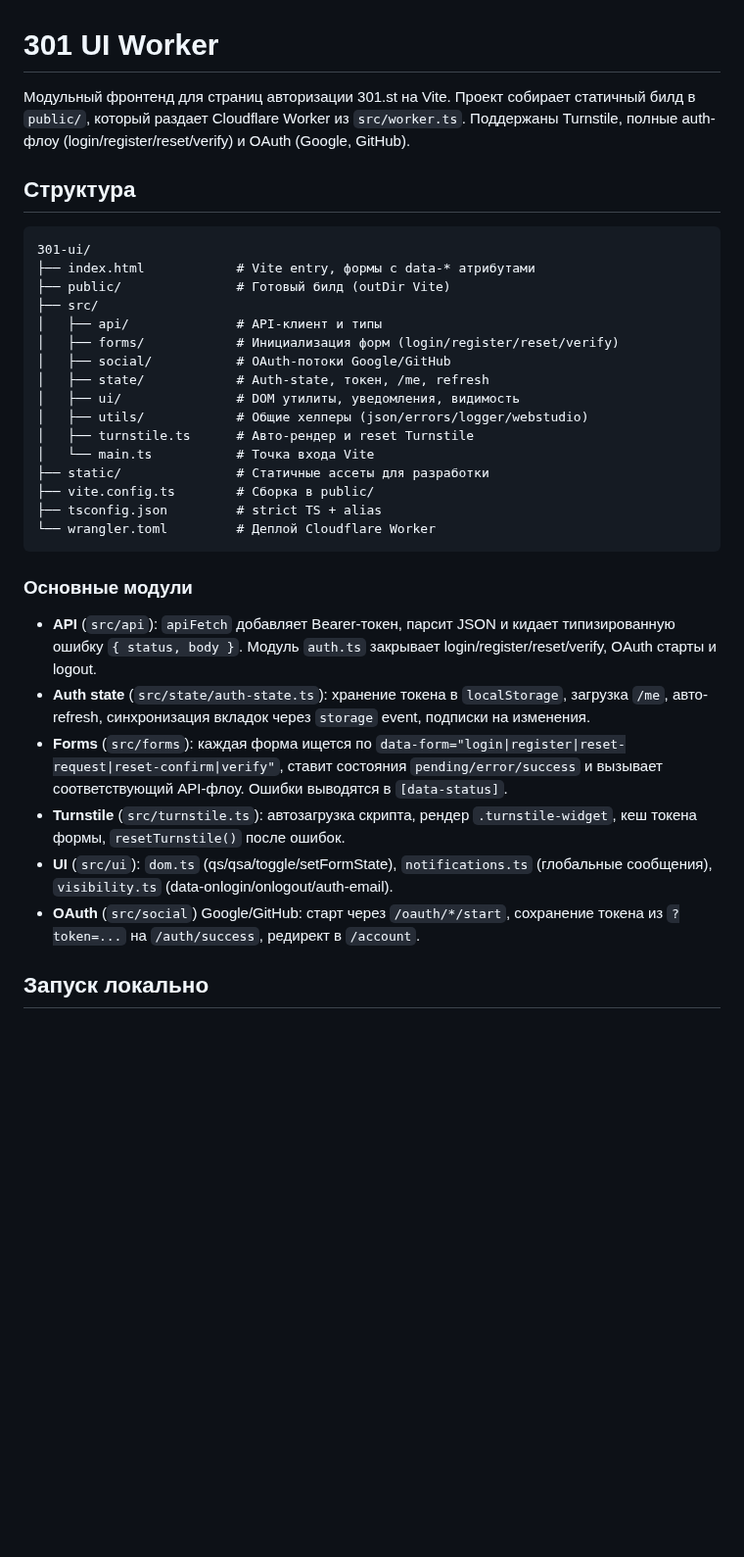
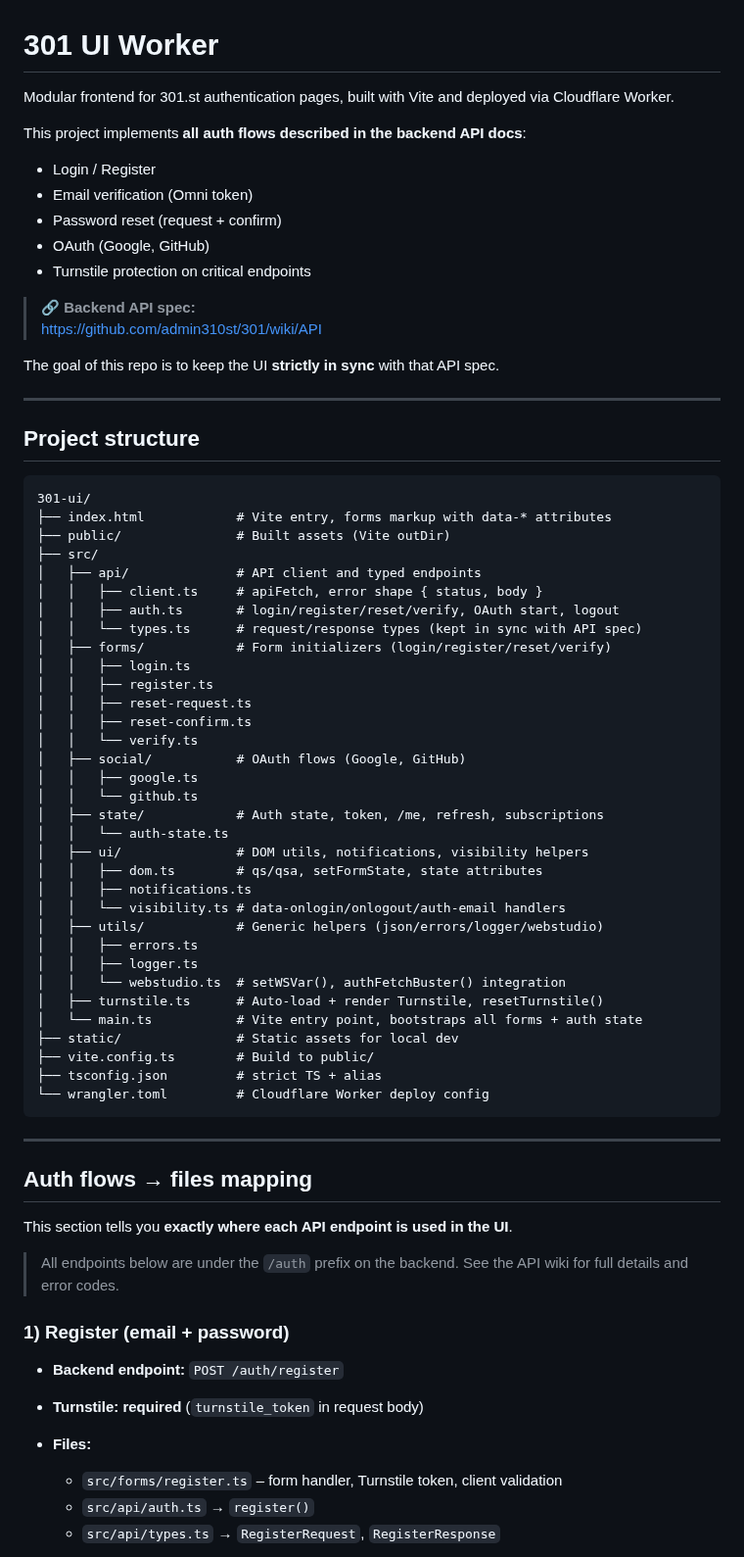
Before and after one commit to admin310st/301-ui, a Markdown page: README.md, the part around one of its changes. Shown at 98% size. Rendered like a GitHub page; blank space fills up the shorter version.

`````diff
--- a/README.md
+++ b/README.md
@@ -1,34 +1,76 @@
 # 301 UI Worker
 
-Модульный фронтенд для страниц авторизации 301.st на Vite. Проект собирает статичный билд в `public/`, который раздает Cloudflare Worker из `src/worker.ts`. Поддержаны Turnstile, полные auth-флоу (login/register/reset/verify) и OAuth (Google, GitHub).
+Modular frontend for 301.st authentication pages, built with Vite and deployed via Cloudflare Worker.
 
-## Структура
+This project implements **all auth flows described in the backend API docs**:
 
-```
+- Login / Register
+- Email verification (Omni token)
+- Password reset (request + confirm)
+- OAuth (Google, GitHub)
+- Turnstile protection on critical endpoints
+
+> 🔗 **Backend API spec:**
+> https://github.com/admin310st/301/wiki/API
+
+The goal of this repo is to keep the UI **strictly in sync** with that API spec.
+
+---
+
+## Project structure
+
+```text
 301-ui/
-├── index.html            # Vite entry, формы c data-* атрибутами
-├── public/               # Готовый билд (outDir Vite)
+├── index.html            # Vite entry, forms markup with data-* attributes
+├── public/               # Built assets (Vite outDir)
 ├── src/
-│   ├── api/              # API-клиент и типы
-│   ├── forms/            # Инициализация форм (login/register/reset/verify)
-│   ├── social/           # OAuth-потоки Google/GitHub
-│   ├── state/            # Auth-state, токен, /me, refresh
-│   ├── ui/               # DOM утилиты, уведомления, видимость
-│   ├── utils/            # Общие хелперы (json/errors/logger/webstudio)
-│   ├── turnstile.ts      # Авто-рендер и reset Turnstile
-│   └── main.ts           # Точка входа Vite
-├── static/               # Статичные ассеты для разработки
-├── vite.config.ts        # Сборка в public/
+│   ├── api/              # API client and typed endpoints
+│   │   ├── client.ts     # apiFetch, error shape { status, body }
+│   │   ├── auth.ts       # login/register/reset/verify, OAuth start, logout
+│   │   └── types.ts      # request/response types (kept in sync with API spec)
+│   ├── forms/            # Form initializers (login/register/reset/verify)
+│   │   ├── login.ts
+│   │   ├── register.ts
+│   │   ├── reset-request.ts
+│   │   ├── reset-confirm.ts
+│   │   └── verify.ts
+│   ├── social/           # OAuth flows (Google, GitHub)
+│   │   ├── google.ts
+│   │   └── github.ts
+│   ├── state/            # Auth state, token, /me, refresh, subscriptions
+│   │   └── auth-state.ts
+│   ├── ui/               # DOM utils, notifications, visibility helpers
+│   │   ├── dom.ts        # qs/qsa, setFormState, state attributes
+│   │   ├── notifications.ts
+│   │   └── visibility.ts # data-onlogin/onlogout/auth-email handlers
+│   ├── utils/            # Generic helpers (json/errors/logger/webstudio)
+│   │   ├── errors.ts
+│   │   ├── logger.ts
+│   │   └── webstudio.ts  # setWSVar(), authFetchBuster() integration
+│   ├── turnstile.ts      # Auto-load + render Turnstile, resetTurnstile()
+│   └── main.ts           # Vite entry point, bootstraps all forms + auth state
+├── static/               # Static assets for local dev
+├── vite.config.ts        # Build to public/
 ├── tsconfig.json         # strict TS + alias
-└── wrangler.toml         # Деплой Cloudflare Worker
-```
+└── wrangler.toml         # Cloudflare Worker deploy config
+````
 
-### Основные модули
-- **API** (`src/api`): `apiFetch` добавляет Bearer-токен, парсит JSON и кидает типизированную ошибку `{ status, body }`. Модуль `auth.ts` закрывает login/register/reset/verify, OAuth старты и logout.
-- **Auth state** (`src/state/auth-state.ts`): хранение токена в `localStorage`, загрузка `/me`, авто-refresh, синхронизация вкладок через `storage` event, подписки на изменения.
-- **Forms** (`src/forms`): каждая форма ищется по `data-form="login|register|reset-request|reset-confirm|verify"`, ставит состояния `pending/error/success` и вызывает соответствующий API-флоу. Ошибки выводятся в `[data-status]`.
-- **Turnstile** (`src/turnstile.ts`): автозагрузка скрипта, рендер `.turnstile-widget`, кеш токена формы, `resetTurnstile()` после ошибок.
-- **UI** (`src/ui`): `dom.ts` (qs/qsa/toggle/setFormState), `notifications.ts` (глобальные сообщения), `visibility.ts` (data-onlogin/onlogout/auth-email).
-- **OAuth** (`src/social`) Google/GitHub: старт через `/oauth/*/start`, сохранение токена из `?token=...` на `/auth/success`, редирект в `/account`.
+---
 
-## Запуск локально
+## Auth flows → files mapping
+
+This section tells you **exactly where each API endpoint is used in the UI**.
+
+> All endpoints below are under the `/auth` prefix on the backend.
+> See the API wiki for full details and error codes.
+
+### 1) Register (email + password)
+
+* **Backend endpoint:** `POST /auth/register`
+* **Turnstile:** **required** (`turnstile_token` in request body)
+* **Files:**
+
+  * `src/forms/register.ts` – form handler, Turnstile token, client validation
+  * `src/api/auth.ts` → `register()`
+  * `src/api/types.ts` → `RegisterRequest`, `RegisterResponse`
+
`````
Also changed, not shown: other parts of README.md (+219 -17 lines).
